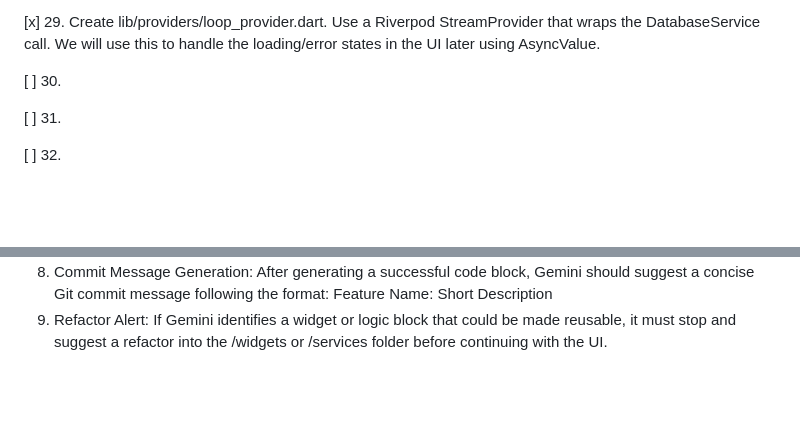
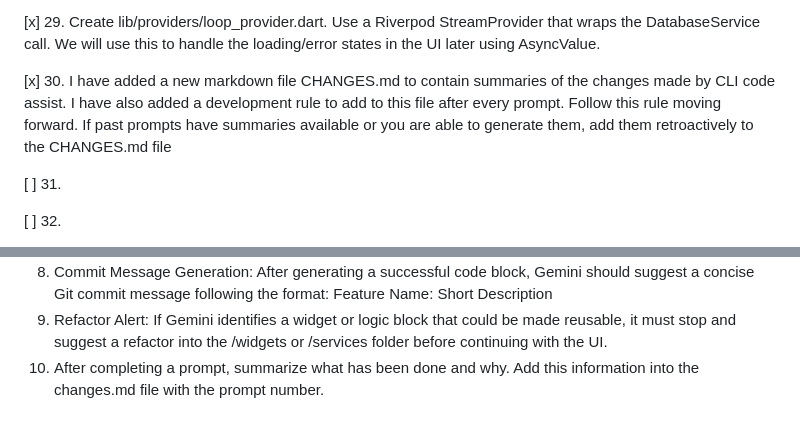
Before and after one commit to lukejosephson/cs_app, a Markdown page: PROMPTS.md, 2 parts joined by grey strips. GitHub-like rendering; blank space fills up the shorter version.

Commit message:
Add prompt change summaries log (30)
Co-authored-by: Copilot <223556219+Copilot@users.noreply.github.com>

```diff
--- a/PROMPTS.md
+++ b/PROMPTS.md
@@ -144,7 +144,9 @@ Should there be any areas of improvement for the code and current basic function
 
 [x] 29. Create lib/providers/loop_provider.dart. Use a Riverpod StreamProvider that wraps the DatabaseService call. We will use this to handle the loading/error states in the UI later using AsyncValue.
 
-[ ] 30.
+[x] 30. I have added a new markdown file CHANGES.md to contain summaries of the changes made by CLI code assist. I have also added a development
+rule to add to this file after every prompt. Follow this rule moving forward. If past prompts have summaries available or you
+are able to generate them, add them retroactively to the CHANGES.md file
 
 [ ] 31.
 
@@ -181,3 +183,4 @@ status).
 7. Explain-First Policy: Before providing code, Gemini must briefly explain the architectural pattern chosen and why it is the standard approach for Flutter/Riverpod.
 8. Commit Message Generation: After generating a successful code block, Gemini should suggest a concise Git commit message following the format: Feature Name: Short Description
 9. Refactor Alert: If Gemini identifies a widget or logic block that could be made reusable, it must stop and suggest a refactor into the /widgets or /services folder before continuing with the UI.
+10. After completing a prompt, summarize what has been done and why. Add this information into the changes.md file with the prompt number.
```
Also changed, not shown: CHANGES.md (added, +31 -0 lines).
